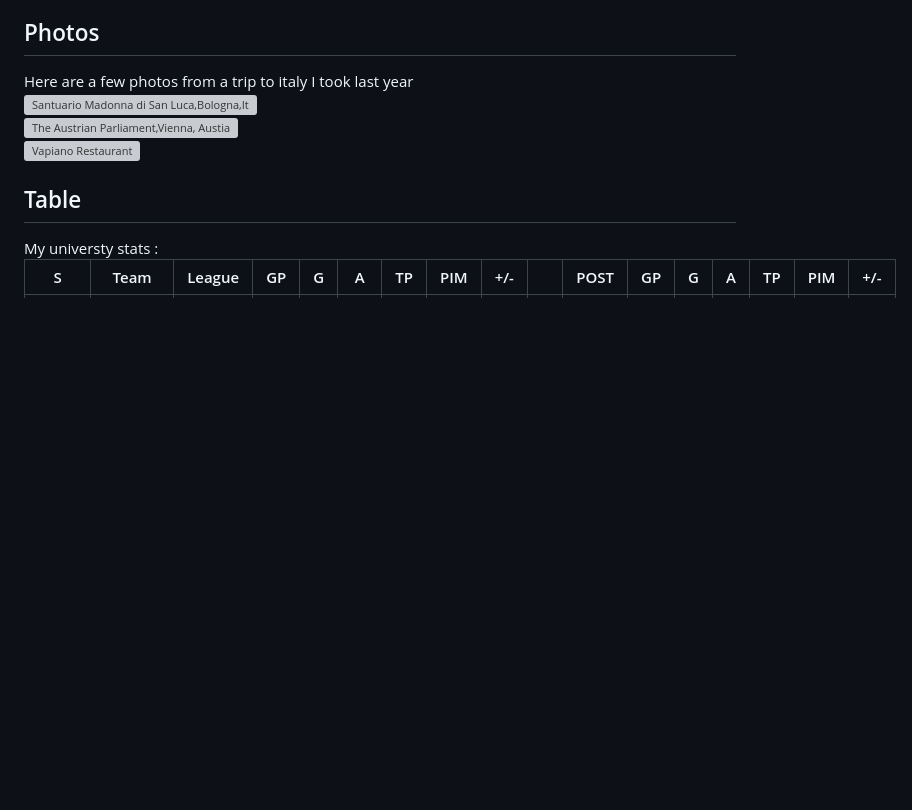
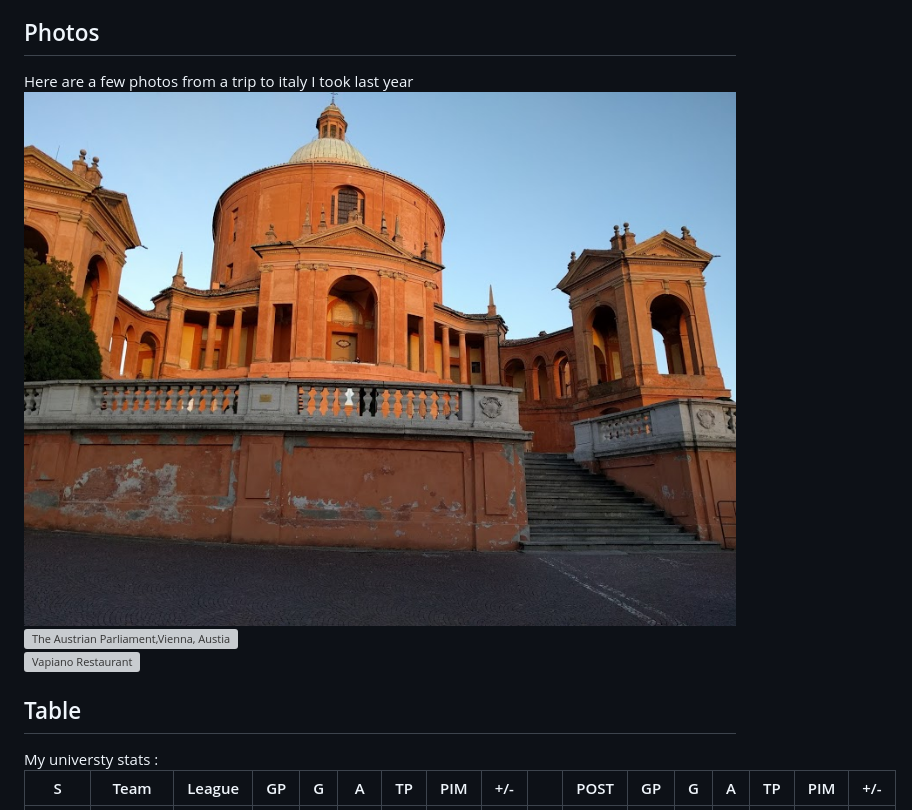
Before and after one commit to mah5a/mah5a.github.io, a Markdown page: README.md, the part around the change. Drawn GitHub-style; blank space fills up the shorter version; grey boxes are pictures that could not be loaded.

```diff
--- a/README.md
+++ b/README.md
@@ -71,7 +71,7 @@
   Here are a few photos from a trip to italy I took last year
   <div class="row">
     <div class="column">
-      <img src="images/bologna.jpg" alt="Santuario Madonna di San Luca,Bologna,Italy" style="height:100%">
+      <img src="images/Bologna.jpg" alt="Santuario Madonna di San Luca,Bologna,Italy" style="height:100%">
     </div>
     <div class="column">
       <img src="images/vienna.jpg" alt="The Austrian Parliament,Vienna, Austia" style="height:100%">
```
